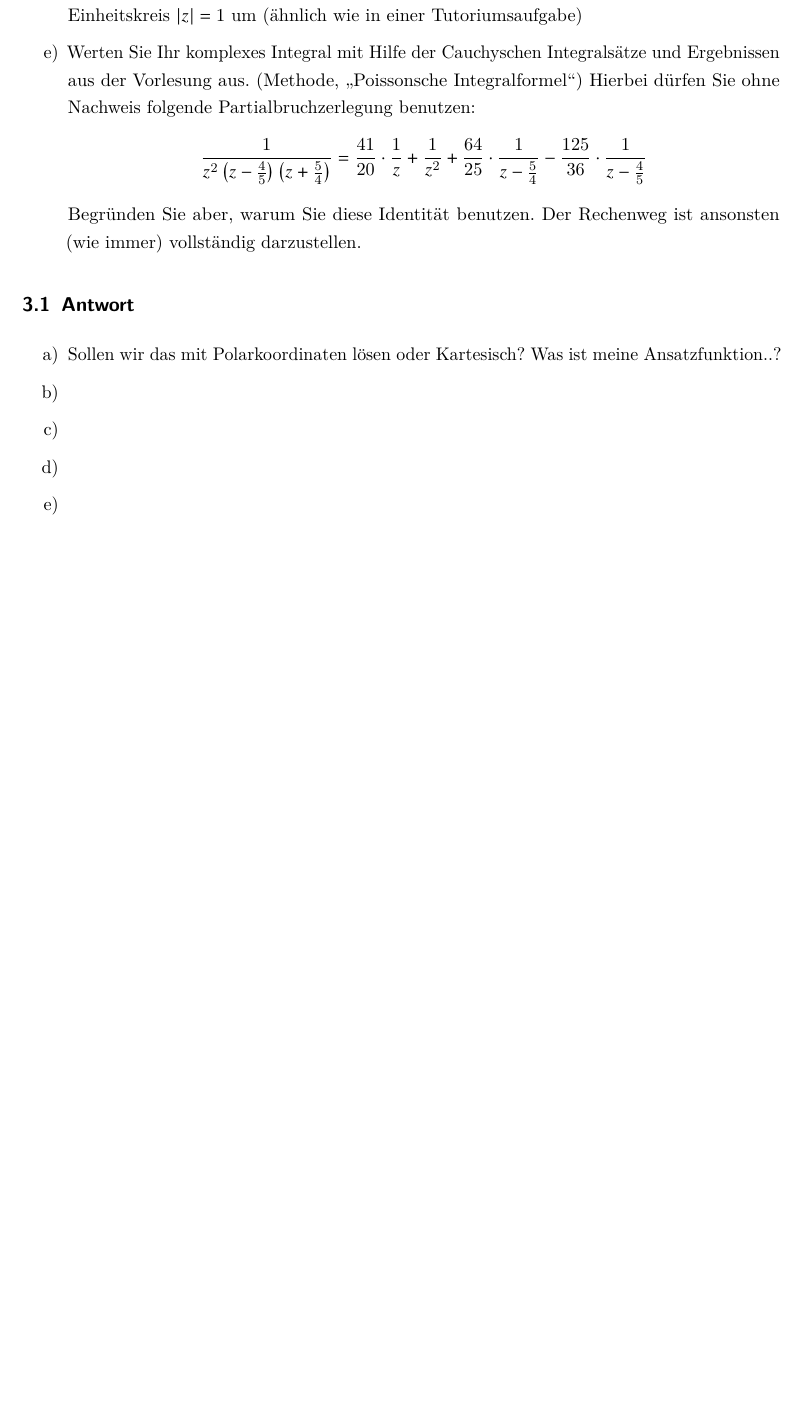
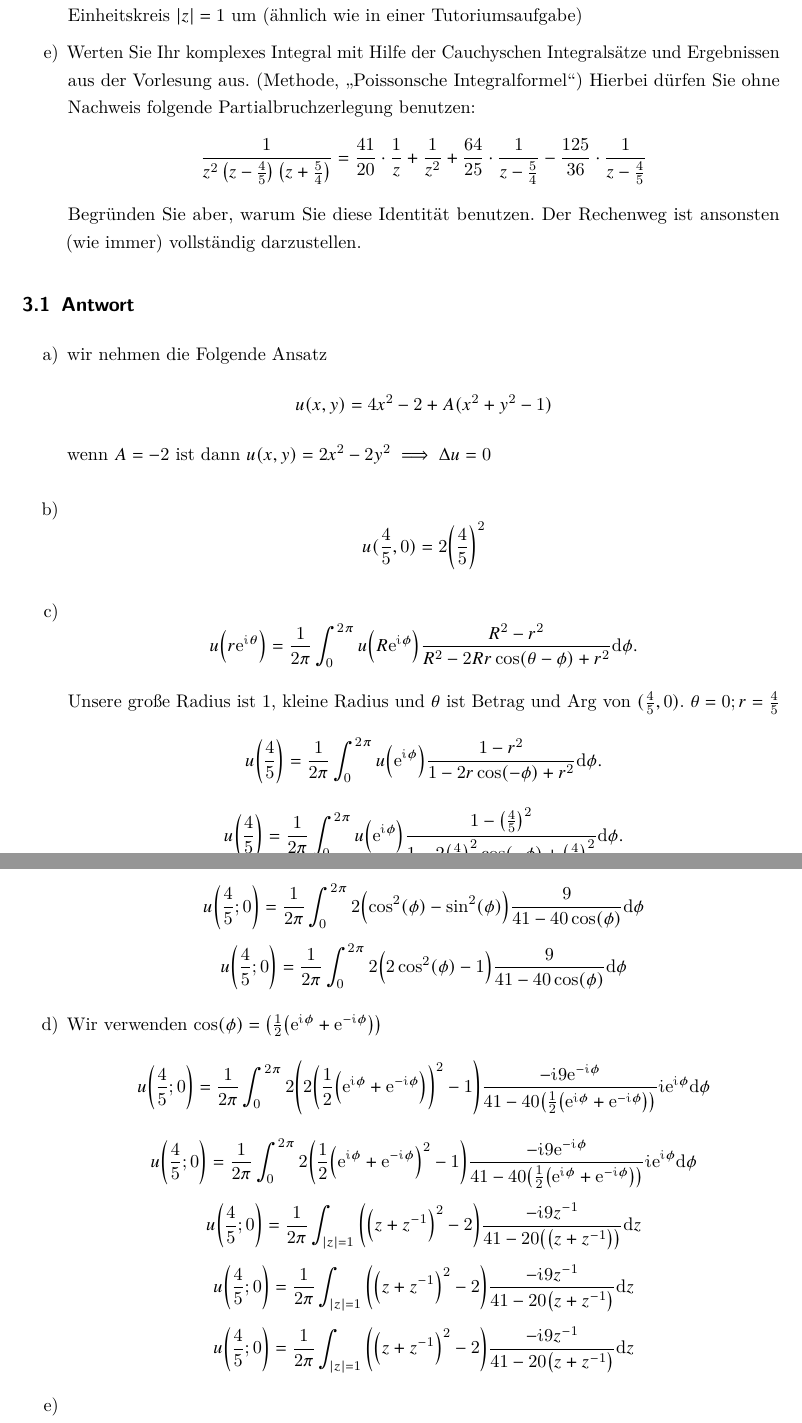
Before and after one commit to Kreijstal/ana3ing-tuberlin, a LaTeX document (ana3ing6.tex): part of page 4 of 4 before the commit and two parts of pages 4 and 5 of 5 after it, the two joined at a grey line, cut so that both start at the same text, the shorter picture padded with empty space. Compiled offline with pdfLaTeX.

Commit message:
fail tbh

```diff
--- a/ana3ing6.tex
+++ b/ana3ing6.tex
@@ -114,10 +114,28 @@ Begründen Sie aber, warum Sie diese Identität benutzen. Der Rechenweg ist anso
 
       \begin{subsection}{Antwort}
 \begin{itemize}
-\item[a)] Sollen wir das mit Polarkoordinaten lösen oder Kartesisch? Was ist meine Ansatzfunktion..?
+\item[a)]
+wir nehmen die Folgende Ansatz
+\[u\qty(x,y)=4x^2-2+A(x^2+y^2-1)\]
+wenn $A=-2$ ist dann $u(x,y)=2x^2-2y^2\implies \Delta u =0$
 \item[b)]
+\[u(\frac{4}{5},0)=2\qty(\frac{4}{5})^2\]
 \item[c)]
+\[u\qty(r \mathrm{e}^{\imag \theta})=\frac{1}{2\pi}\int_0^{2\pi} u\qty(R \mathrm{e}^{\imag \phi}) \frac{R^2-r^2}{R^2 -2R r \cos(\theta-\phi)+r^2}\dd \phi. \]
+Unsere große Radius ist 1, kleine Radius und $\theta$ ist Betrag und Arg von $(\frac{4}{5},0)$. $\theta=0;r=\frac{4}{5}$
+\[u\qty(\frac{4}{5})=\frac{1}{2\pi}\int_0^{2\pi} u\qty(\mathrm{e}^{\imag \phi}) \frac{1-r^2}{1 -2 r \cos(-\phi)+r^2}\dd \phi. \]
+\[u\qty(\frac{4}{5})=\frac{1}{2\pi}\int_0^{2\pi} u\qty(\mathrm{e}^{\imag \phi}) \frac{1-\qty(\frac{4}{5})^2}{1 -2 \qty(\frac{4}{5})^2 \cos(-\phi)+\qty(\frac{4}{5})^2}\dd \phi. \]
+\[u\qty(\frac{4}{5};0)=\frac{1}{2\pi}\int_0^{2\pi}2\qty(\cos[2](\phi)-\sin[2](\phi))\frac{9}{41-40 \cos (\phi )}\dd\phi \]
+\[u\qty(\frac{4}{5};0)=\frac{1}{2\pi}\int_0^{2\pi}2\qty(\cos[2](\phi)-\sin[2](\phi))\frac{9}{41-40 \cos (\phi )} \dd\phi\]
+\[u\qty(\frac{4}{5};0)=\frac{1}{2\pi}\int_0^{2\pi}2\qty(2\cos[2](\phi)-1)\frac{9}{41-40 \cos (\phi )}\dd\phi \]
+
 \item[d)]
+Wir verwenden $\cos(\phi)=\qty(\frac{1}{2}\qty(\mathrm{e}^{\imag \phi}+\mathrm{e}^{-\imag \phi}))$
+\[u\qty(\frac{4}{5};0)=\frac{1}{2\pi}\int_0^{2\pi}2\qty(2\qty(\frac{1}{2}\qty(\mathrm{e}^{\imag \phi}+\mathrm{e}^{-\imag \phi}))^2-1)\frac{- \imag 9 \mathrm{e}^{-\imag \phi}}{41-40 \qty(\frac{1}{2}\qty(\mathrm{e}^{\imag \phi}+\mathrm{e}^{-\imag \phi}))} \imag \mathrm{e}^{\imag \phi}\dd\phi \]
+\[u\qty(\frac{4}{5};0)=\frac{1}{2\pi}\int_0^{2\pi}2\qty(\frac{1}{2}\qty(\mathrm{e}^{\imag \phi}+\mathrm{e}^{-\imag \phi})^2-1)\frac{- \imag 9 \mathrm{e}^{-\imag \phi}}{41-40 \qty(\frac{1}{2}\qty(\mathrm{e}^{\imag \phi}+\mathrm{e}^{-\imag \phi}))} \imag \mathrm{e}^{\imag \phi}\dd\phi \]
+\[u\qty(\frac{4}{5};0)=\frac{1}{2\pi}\int_{\qty|z|=1}\qty(\qty(z+z^{-1})^2-2)\frac{- \imag 9 z^{-1}}{41-20 \qty(\qty(z+z^{-1}))} \dd z \]
+\[u\qty(\frac{4}{5};0)=\frac{1}{2\pi}\int_{\qty|z|=1}\qty(\qty(z+z^{-1})^2-2)\frac{- \imag 9 z^{-1}}{41-20 \qty(z+z^{-1})} \dd z \]
+\[u\qty(\frac{4}{5};0)=\frac{1}{2\pi}\int_{\qty|z|=1}\qty(\qty(z+z^{-1})^2-2)\frac{- \imag 9 z^{-1}}{41-20 \qty(z+z^{-1})} \dd z \]
 \item[e)]
 \end{itemize}
     \end{subsection}
```
